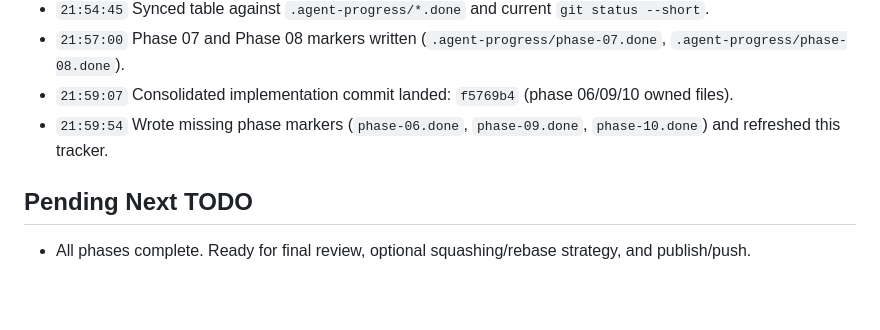
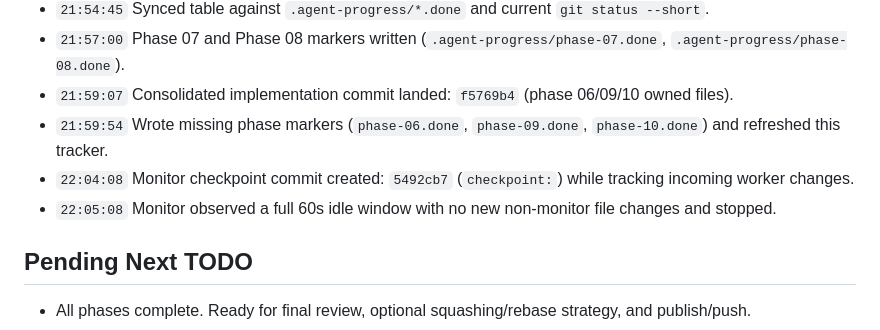
Before and after one commit to babygrootcicd/hermes_agent_setup_guide, a Markdown page: docs/charactistics/progress.md, the part around the change. Rendered like a GitHub page; blank space fills up the shorter version.

Commit message:
checkpoint: monitor activity checkpoint sync

```diff
--- a/docs/charactistics/progress.md
+++ b/docs/charactistics/progress.md
@@ -33,6 +33,8 @@
 - `21:57:00` Phase 07 and Phase 08 markers written (`.agent-progress/phase-07.done`, `.agent-progress/phase-08.done`).
 - `21:59:07` Consolidated implementation commit landed: `f5769b4` (phase 06/09/10 owned files).
 - `21:59:54` Wrote missing phase markers (`phase-06.done`, `phase-09.done`, `phase-10.done`) and refreshed this tracker.
+- `22:04:08` Monitor checkpoint commit created: `5492cb7` (`checkpoint:`) while tracking incoming worker changes.
+- `22:05:08` Monitor observed a full 60s idle window with no new non-monitor file changes and stopped.
 
 ## Pending Next TODO
 
```
